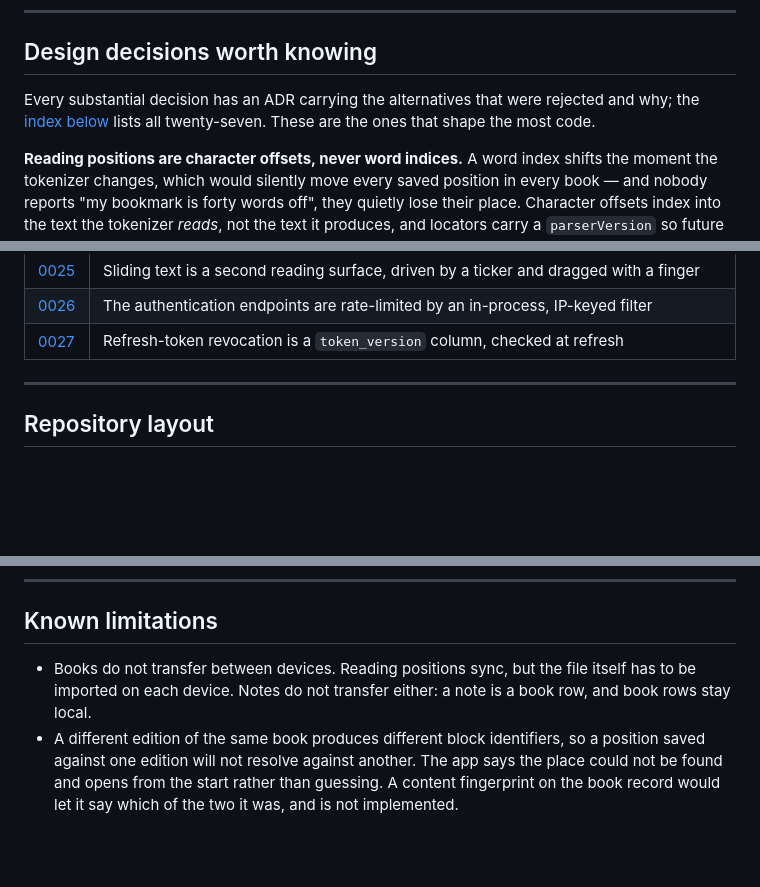
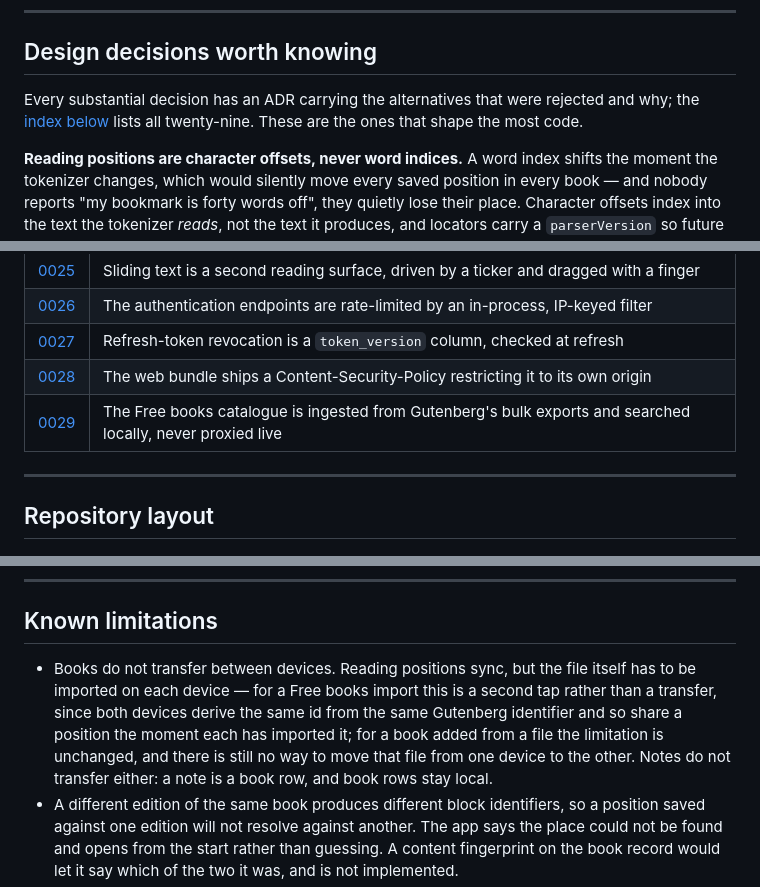
Before and after one commit to arnasbertulis/hereader, a Markdown page: README.md, 3 parts joined by grey strips. Rendered like a GitHub page; blank space fills up the shorter version.

Commit message:
docs: record Free books in the README, closing out #173
Free books/the Catalogue shipped (#186-#208) with no trace in the root
README: missing from Current state, from the ADR index (0028 and 0029
were both absent), and from Known limitations, which still said flatly
that a book's file has to be imported on every device. That was true for
a file import and no longer true for a catalogue one, which gets the same
id everywhere it's imported and so shares a position with no transfer at
all.

Also rewords the roadmap entry that anticipated this work: it named OPDS
feeds, and ingestion from Gutenberg's bulk exports turned out to be the
right shape instead. Reworded to describe what's still open — a second
Catalogue source — rather than ticked off, since Standard Ebooks remains
unimplemented and gated behind an account.

Closes #173.

```diff
--- a/README.md
+++ b/README.md
@@ -107,7 +108,7 @@ Recorded in [`docs/adr/0005-sync-event-log.md`](docs/adr/0005-sync-event-log.md)
 
 ## Design decisions worth knowing
 
-Every substantial decision has an ADR carrying the alternatives that were rejected and why; the [index below](#architecture-decision-records) lists all twenty-seven. These are the ones that shape the most code.
+Every substantial decision has an ADR carrying the alternatives that were rejected and why; the [index below](#architecture-decision-records) lists all twenty-nine. These are the ones that shape the most code.
 
 **Reading positions are character offsets, never word indices.** A word index shifts the moment the tokenizer changes, which would silently move every saved position in every book — and nobody reports "my bookmark is forty words off", they quietly lose their place. Character offsets index into the text the tokenizer *reads*, not the text it produces, and locators carry a `parserVersion` so future changes can be migrated deliberately. Recorded in [`docs/adr/0002-locator-format.md`](docs/adr/0002-locator-format.md).
 
@@ -170,6 +171,8 @@ Every substantial decision has an ADR carrying the alternatives that were reject
 | [0025](docs/adr/0025-continuous-scroll.md) | Sliding text is a second reading surface, driven by a ticker and dragged with a finger |
 | [0026](docs/adr/0026-rate-limiting-the-authentication-endpoints.md) | The authentication endpoints are rate-limited by an in-process, IP-keyed filter |
 | [0027](docs/adr/0027-refresh-token-revocation.md) | Refresh-token revocation is a `token_version` column, checked at refresh |
+| [0028](docs/adr/0028-content-security-policy.md) | The web bundle ships a Content-Security-Policy restricting it to its own origin |
+| [0029](docs/adr/0029-catalogue-ingested-and-searched-locally.md) | The Free books catalogue is ingested from Gutenberg's bulk exports and searched locally, never proxied live |
 
 ---
 
@@ -305,7 +308,7 @@ start: the browser database drift uses needs a secure context. Use `https://`,
 
 ## Known limitations
 
-- Books do not transfer between devices. Reading positions sync, but the file itself has to be imported on each device. Notes do not transfer either: a note is a book row, and book rows stay local.
+- Books do not transfer between devices. Reading positions sync, but the file itself has to be imported on each device — for a Free books import this is a second tap rather than a transfer, since both devices derive the same id from the same Gutenberg identifier and so share a position the moment each has imported it; for a book added from a file the limitation is unchanged, and there is still no way to move that file from one device to the other. Notes do not transfer either: a note is a book row, and book rows stay local.
 - A different edition of the same book produces different block identifiers, so a position saved against one edition will not resolve against another. The app says the place could not be found and opens from the start rather than guessing. A content fingerprint on the book record would let it say which of the two it was, and is not implemented.
 - Opening a book waits on a sync attempt so the reader never starts from a position that is about to change. A slow connection therefore delays opening, bounded by a fifteen second request timeout.
 - A rejected batch counts the attempt against every event in it, not just the one the service objected to. Coarse, but the alternative is pushing events one at a time.
```
Also changed, not shown: other parts of README.md (+2 -1 lines).
